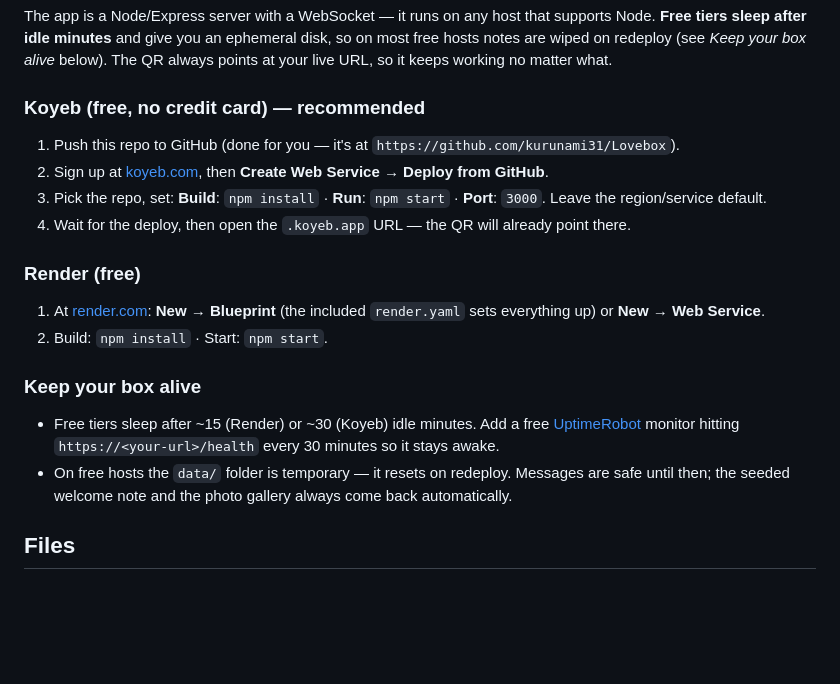
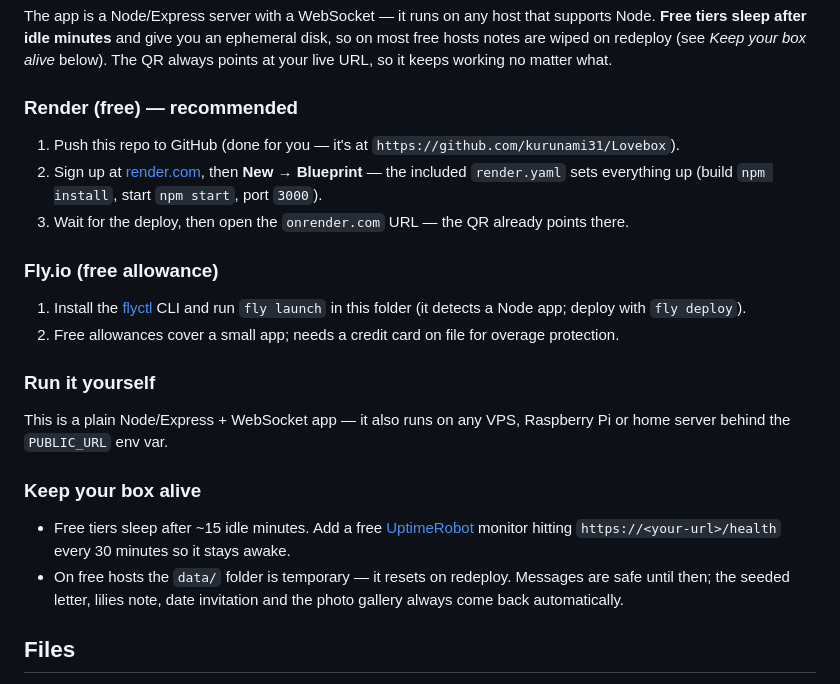
Before and after one commit to kurunami31/Lovebox, a Markdown page: README.md, the part around the change. Drawn GitHub-style; blank space fills up the shorter version.

Commit message:
Update deploy guide: use Render free tier (Koyeb is joining Mistral)

```diff
--- a/README.md
+++ b/README.md
@@ -36,19 +36,21 @@ For LAN testing, set `PUBLIC_URL` (e.g. `http://192.168.1.5:3000`) so the QR poi
 
 The app is a Node/Express server with a WebSocket — it runs on any host that supports Node. **Free tiers sleep after idle minutes** and give you an ephemeral disk, so on most free hosts notes are wiped on redeploy (see *Keep your box alive* below). The QR always points at your live URL, so it keeps working no matter what.
 
-### Koyeb (free, no credit card) — recommended
+### Render (free) — recommended
 1. Push this repo to GitHub (done for you — it's at `https://github.com/kurunami31/Lovebox`).
-2. Sign up at [koyeb.com](https://koyeb.com), then **Create Web Service → Deploy from GitHub**.
-3. Pick the repo, set: **Build**: `npm install` · **Run**: `npm start` · **Port**: `3000`. Leave the region/service default.
-4. Wait for the deploy, then open the `.koyeb.app` URL — the QR will already point there.
+2. Sign up at [render.com](https://render.com), then **New → Blueprint** — the included `render.yaml` sets everything up (build `npm install`, start `npm start`, port `3000`).
+3. Wait for the deploy, then open the `onrender.com` URL — the QR already points there.
 
-### Render (free)
-1. At [render.com](https://render.com): **New → Blueprint** (the included `render.yaml` sets everything up) or **New → Web Service**.
-2. Build: `npm install` · Start: `npm start`.
+### Fly.io (free allowance)
+1. Install the [flyctl](https://fly.io/docs/flyctl/) CLI and run `fly launch` in this folder (it detects a Node app; deploy with `fly deploy`).
+2. Free allowances cover a small app; needs a credit card on file for overage protection.
+
+### Run it yourself
+This is a plain Node/Express + WebSocket app — it also runs on any VPS, Raspberry Pi or home server behind the `PUBLIC_URL` env var.
 
 ### Keep your box alive
-- Free tiers sleep after ~15 (Render) or ~30 (Koyeb) idle minutes. Add a free [UptimeRobot](https://uptimerobot.com) monitor hitting `https://<your-url>/health` every 30 minutes so it stays awake.
-- On free hosts the `data/` folder is temporary — it resets on redeploy. Messages are safe until then; the seeded welcome note and the photo gallery always come back automatically.
+- Free tiers sleep after ~15 idle minutes. Add a free [UptimeRobot](https://uptimerobot.com) monitor hitting `https://<your-url>/health` every 30 minutes so it stays awake.
+- On free hosts the `data/` folder is temporary — it resets on redeploy. Messages are safe until then; the seeded letter, lilies note, date invitation and the photo gallery always come back automatically.
 
 ## Files
 
```
